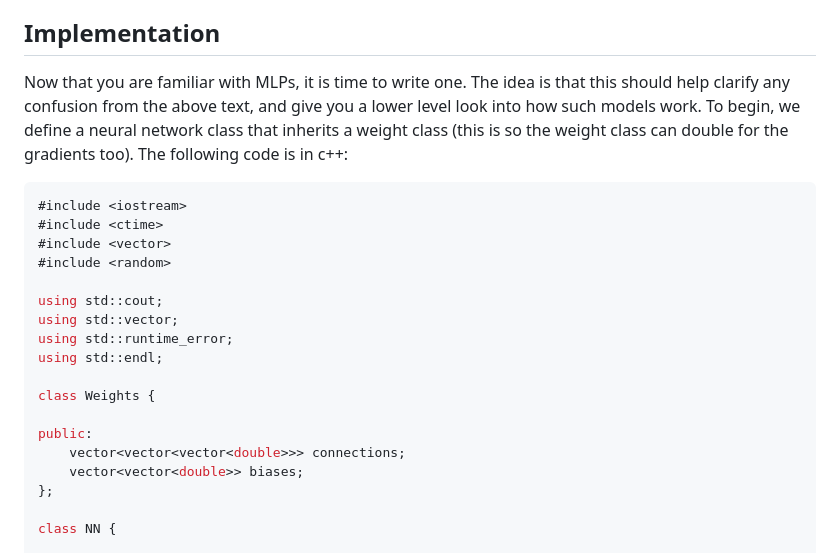
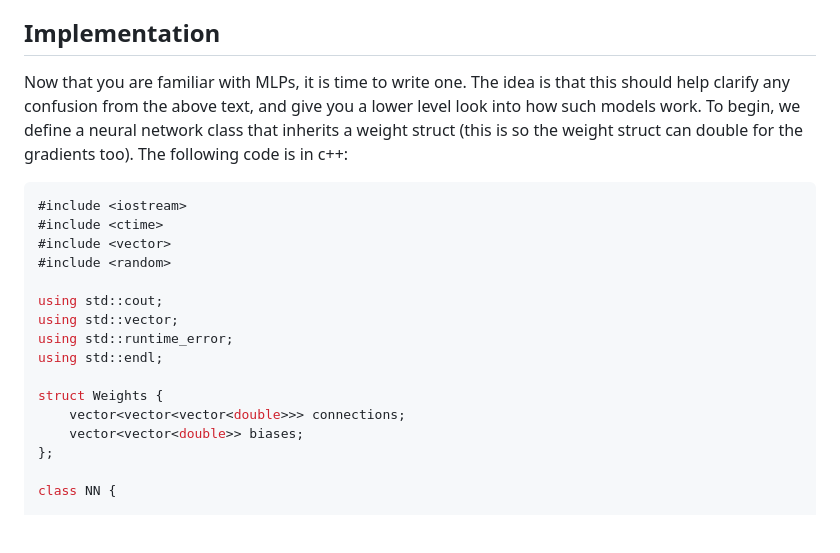
Before and after one commit to SAHSCodingClub/CodingClub_Website, a Markdown page: articles/MLPs.md, the part around the change. Drawn GitHub-style; blank space fills up the shorter version.

````diff
--- a/articles/MLPs.md
+++ b/articles/MLPs.md
@@ -65,7 +65,7 @@ Assuming that the test score is acceptably high, you can begin depolying your mo
 
 ## Implementation
 
-Now that you are familiar with MLPs, it is time to write one. The idea is that this should help clarify any confusion from the above text, and give you a lower level look into how such models work. To begin, we define a neural network class that inherits a weight class (this is so the weight class can double for the gradients too). The following code is in c++:
+Now that you are familiar with MLPs, it is time to write one. The idea is that this should help clarify any confusion from the above text, and give you a lower level look into how such models work. To begin, we define a neural network class that inherits a weight struct (this is so the weight struct can double for the gradients too). The following code is in c++:
 
 ```cpp
 #include <iostream>
@@ -78,9 +78,7 @@ using std::vector;
 using std::runtime_error;
 using std::endl;
 
-class Weights {
-
-public:
+struct Weights {
     vector<vector<vector<double>>> connections;
     vector<vector<double>> biases;
 };
````
